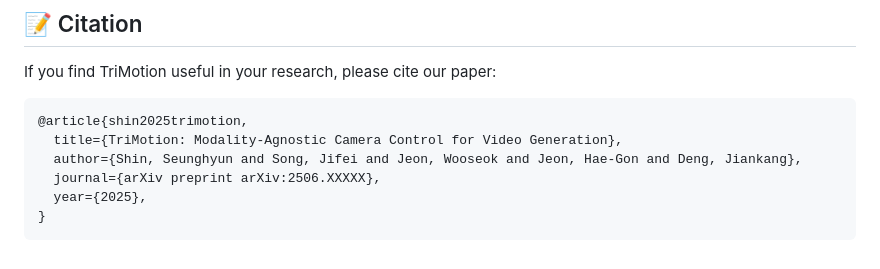
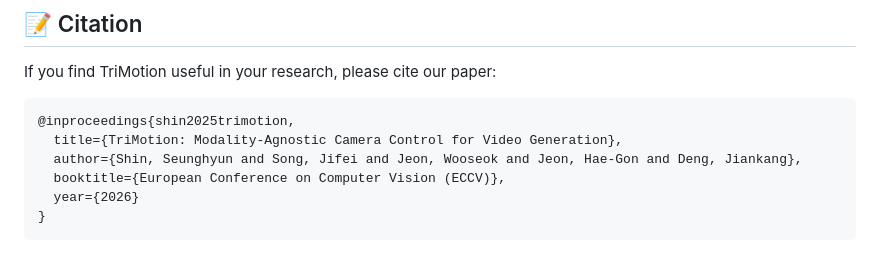
Before and after one commit to seunghyuns98/TriMotion, a Markdown page: README.md, the part around the change. Drawn GitHub-style.

````diff
--- a/README.md
+++ b/README.md
@@ -364,10 +364,10 @@ python caption_pose.py \
 If you find TriMotion useful in your research, please cite our paper:
 
 ```bibtex
-@article{shin2025trimotion,
+@inproceedings{shin2025trimotion,
   title={TriMotion: Modality-Agnostic Camera Control for Video Generation},
   author={Shin, Seunghyun and Song, Jifei and Jeon, Wooseok and Jeon, Hae-Gon and Deng, Jiankang},
-  journal={arXiv preprint arXiv:2506.XXXXX},
-  year={2025},
+  booktitle={European Conference on Computer Vision (ECCV)},
+  year={2026}
 }
 ```
````
